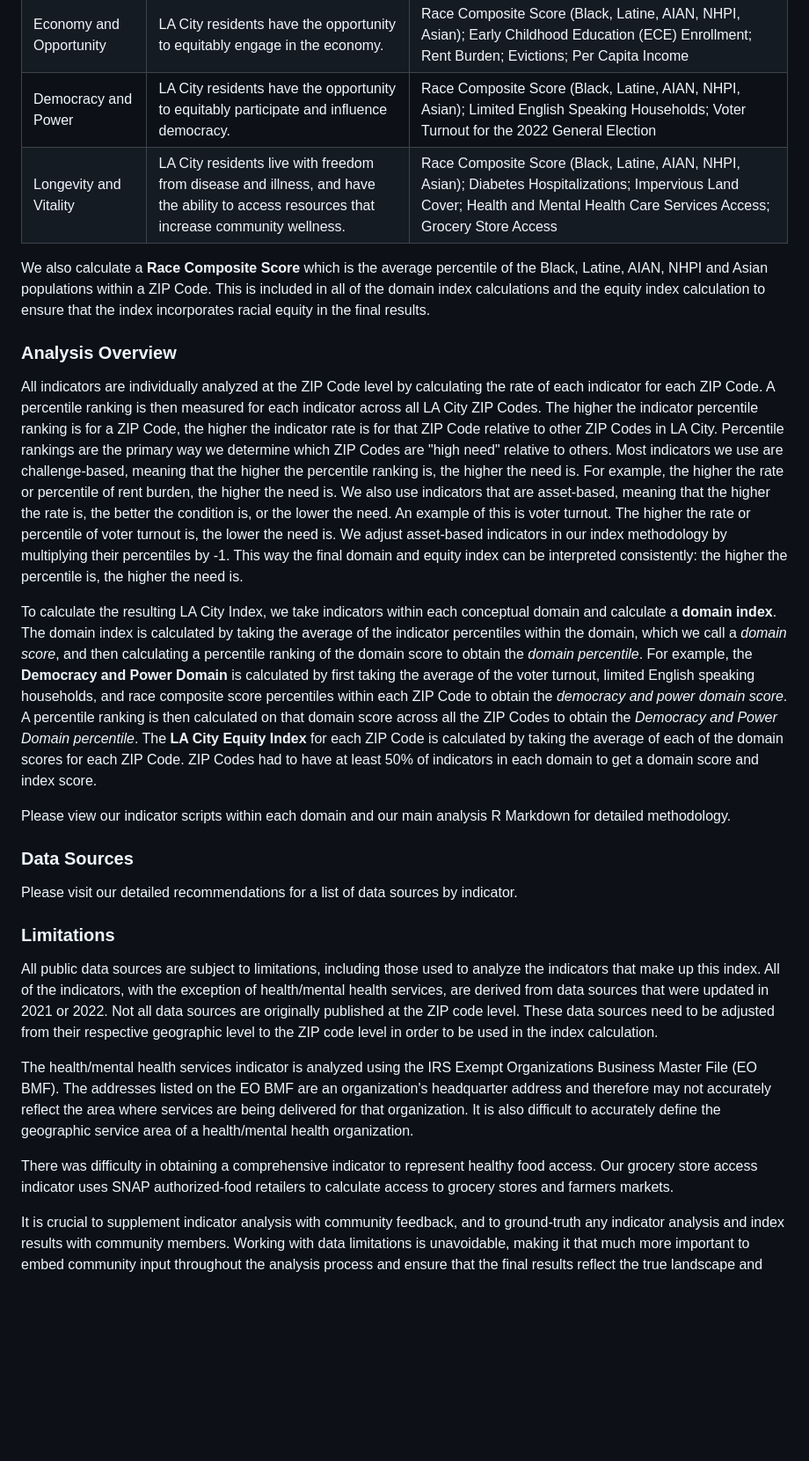
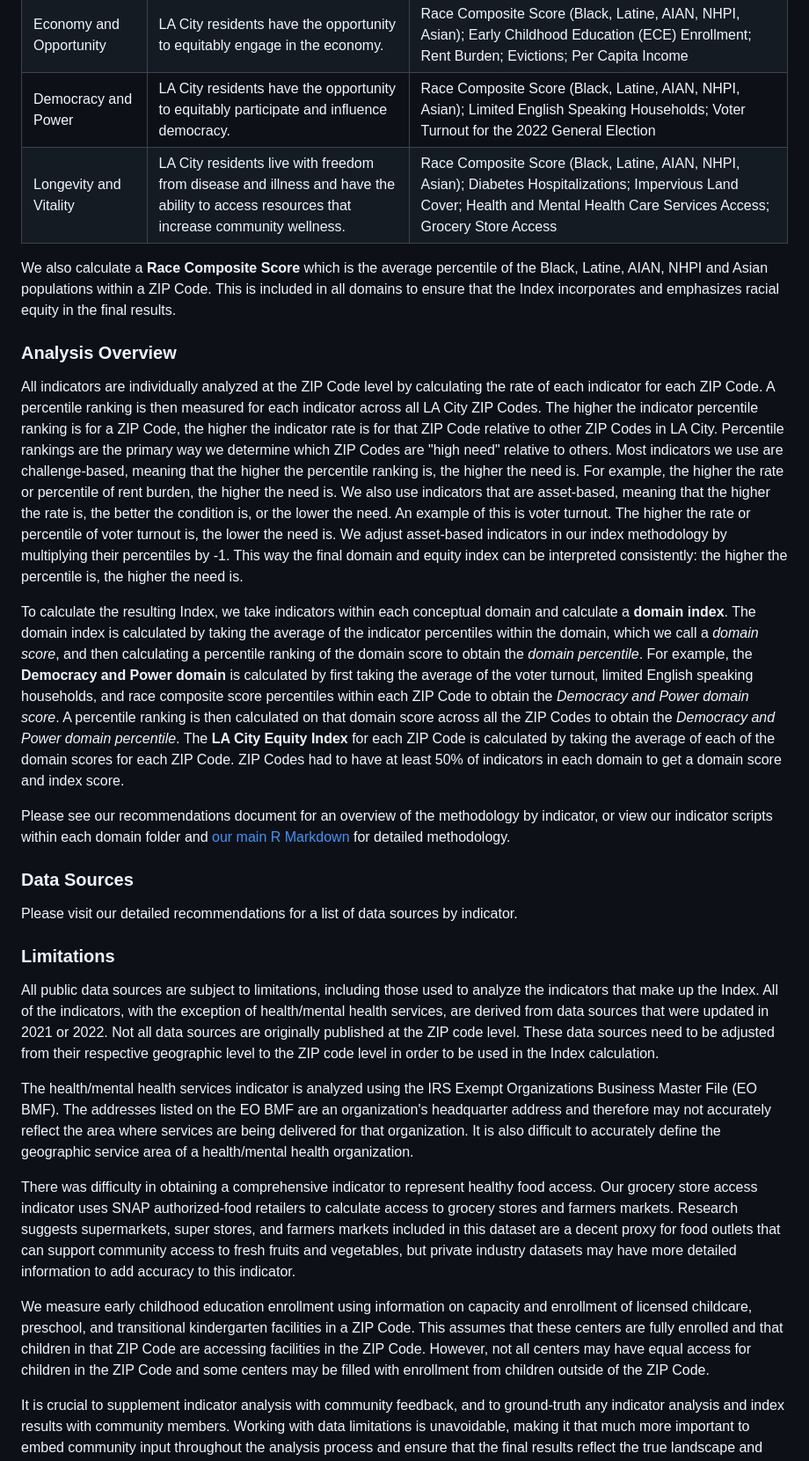
Before and after one commit to catalystcalifornia/mlaw, a Markdown page: README.md, the part around the change printed below. Shown: that part at 88% size. Rendered like a GitHub page; blank space fills up the shorter version.

```diff
--- a/README.md
+++ b/README.md
@@ -130,17 +134,17 @@ The final set of indicators are grouped into four conceptual domains:
 | Safe Environments | LA City residents experience safe environments with safety from pollution, traffic injuries, and harmful policing. | Race Composite Score (Black, Latine, AIAN, NHPI, Asian); Particulate Matter (PM) 2.5; Proximity to Hazardous Waste Facilities; Pedestrian and Bicyclist Fatalities and Injuries; Arrests; Hospitalizations for Gun Injuries |
 | Economy and Opportunity | LA City residents have the opportunity to equitably engage in the economy. | Race Composite Score (Black, Latine, AIAN, NHPI, Asian); Early Childhood Education (ECE) Enrollment; Rent Burden; Evictions; Per Capita Income |
 | Democracy and Power | LA City residents have the opportunity to equitably participate and influence democracy. | Race Composite Score (Black, Latine, AIAN, NHPI, Asian); Limited English Speaking Households; Voter Turnout for the 2022 General Election |
-| Longevity and Vitality | LA City residents live with freedom from disease and illness, and have the ability to access resources that increase community wellness. | Race Composite Score (Black, Latine, AIAN, NHPI, Asian); Diabetes Hospitalizations; Impervious Land Cover; Health and Mental Health Care Services Access; Grocery Store Access |
+| Longevity and Vitality | LA City residents live with freedom from disease and illness and have the ability to access resources that increase community wellness. | Race Composite Score (Black, Latine, AIAN, NHPI, Asian); Diabetes Hospitalizations; Impervious Land Cover; Health and Mental Health Care Services Access; Grocery Store Access |
 
-We also calculate a **Race Composite Score** which is the average percentile of the Black, Latine, AIAN, NHPI and Asian populations within a ZIP Code. This is included in all of the domain index calculations and the equity index calculation to ensure that the index incorporates racial equity in the final results.
+We also calculate a **Race Composite Score** which is the average percentile of the Black, Latine, AIAN, NHPI and Asian populations within a ZIP Code. This is included in all domains to ensure that the Index incorporates and emphasizes racial equity in the final results.
 
 ### Analysis Overview
 
 All indicators are individually analyzed at the ZIP Code level by calculating the rate of each indicator for each ZIP Code. A percentile ranking is then measured for each indicator across all LA City ZIP Codes. The higher the indicator percentile ranking is for a ZIP Code, the higher the indicator rate is for that ZIP Code relative to other ZIP Codes in LA City. Percentile rankings are the primary way we determine which ZIP Codes are "high need" relative to others. Most indicators we use are challenge-based, meaning that the higher the percentile ranking is, the higher the need is. For example, the higher the rate or percentile of rent burden, the higher the need is. We also use indicators that are asset-based, meaning that the higher the rate is, the better the condition is, or the lower the need. An example of this is voter turnout. The higher the rate or percentile of voter turnout is, the lower the need is. We adjust asset-based indicators in our index methodology by multiplying their percentiles by -1. This way the final domain and equity index can be interpreted consistently: the higher the percentile is, the higher the need is.
 
-To calculate the resulting LA City Index, we take indicators within each conceptual domain and calculate a **domain index**. The domain index is calculated by taking the average of the indicator percentiles within the domain, which we call a _domain score_, and then calculating a percentile ranking of the domain score to obtain the _domain percentile_. For example, the **Democracy and Power Domain** is calculated by first taking the average of the voter turnout, limited English speaking households, and race composite score percentiles within each ZIP Code to obtain the _democracy and power domain score_. A percentile ranking is then calculated on that domain score across all the ZIP Codes to obtain the _Democracy and Power Domain percentile_. The __LA City Equity Index__ for each ZIP Code is calculated by taking the average of each of the domain scores for each ZIP Code. ZIP Codes had to have at least 50% of indicators in each domain to get a domain score and index score.
+To calculate the resulting Index, we take indicators within each conceptual domain and calculate a **domain index**. The domain index is calculated by taking the average of the indicator percentiles within the domain, which we call a _domain score_, and then calculating a percentile ranking of the domain score to obtain the _domain percentile_. For example, the **Democracy and Power domain** is calculated by first taking the average of the voter turnout, limited English speaking households, and race composite score percentiles within each ZIP Code to obtain the _Democracy and Power domain score_. A percentile ranking is then calculated on that domain score across all the ZIP Codes to obtain the _Democracy and Power domain percentile_. The __LA City Equity Index__ for each ZIP Code is calculated by taking the average of each of the domain scores for each ZIP Code. ZIP Codes had to have at least 50% of indicators in each domain to get a domain score and index score.
 
-Please view our indicator scripts within each domain and our main analysis R Markdown for detailed methodology.
+Please see our recommendations document for an overview of the methodology by indicator, or view our indicator scripts within each domain folder and [our main R Markdown](https://catalystcalifornia/mlaw/blob/main/la_city_equity_index.Rmd) for detailed methodology.
 
 ### Data Sources
 
@@ -148,11 +152,13 @@ Please visit our detailed recommendations for a list of data sources by indicato
 
 ### Limitations
 
-All public data sources are subject to limitations, including those used to analyze the indicators that make up this index. All of the indicators, with the exception of health/mental health services, are derived from data sources that were updated in 2021 or 2022. Not all data sources are originally published at the ZIP code level. These data sources need to be adjusted from their respective geographic level to the ZIP code level in order to be used in the index calculation.
+All public data sources are subject to limitations, including those used to analyze the indicators that make up the Index. All of the indicators, with the exception of health/mental health services, are derived from data sources that were updated in 2021 or 2022. Not all data sources are originally published at the ZIP code level. These data sources need to be adjusted from their respective geographic level to the ZIP code level in order to be used in the Index calculation.
 
 The health/mental health services indicator is analyzed using the IRS Exempt Organizations Business Master File (EO BMF). The addresses listed on the EO BMF are an organization's headquarter address and therefore may not accurately reflect the area where services are being delivered for that organization. It is also difficult to accurately define the geographic service area of a health/mental health organization.
 
-There was difficulty in obtaining a comprehensive indicator to represent healthy food access. Our grocery store access indicator uses SNAP authorized-food retailers to calculate access to grocery stores and farmers markets.
+There was difficulty in obtaining a comprehensive indicator to represent healthy food access. Our grocery store access indicator uses SNAP authorized-food retailers to calculate access to grocery stores and farmers markets. Research suggests supermarkets, super stores, and farmers markets included in this dataset are a decent proxy for food outlets that can support community access to fresh fruits and vegetables, but private industry datasets may have more detailed information to add accuracy to this indicator.
+
+We measure early childhood education enrollment using information on capacity and enrollment of licensed childcare, preschool, and transitional kindergarten facilities in a ZIP Code. This assumes that these centers are fully enrolled and that children in that ZIP Code are accessing facilities in the ZIP Code. However, not all centers may have equal access for children in the ZIP Code and some centers may be filled with enrollment from children outside of the ZIP Code.
 
 It is crucial to supplement indicator analysis with community feedback, and to ground-truth any indicator analysis and index results with community members. Working with data limitations is unavoidable, making it that much more important to embed community input throughout the analysis process and ensure that the final results reflect the true landscape and needs of LA City's various communities.
 
```
Also changed, not shown: other parts of README.md (+10 -6 lines).
